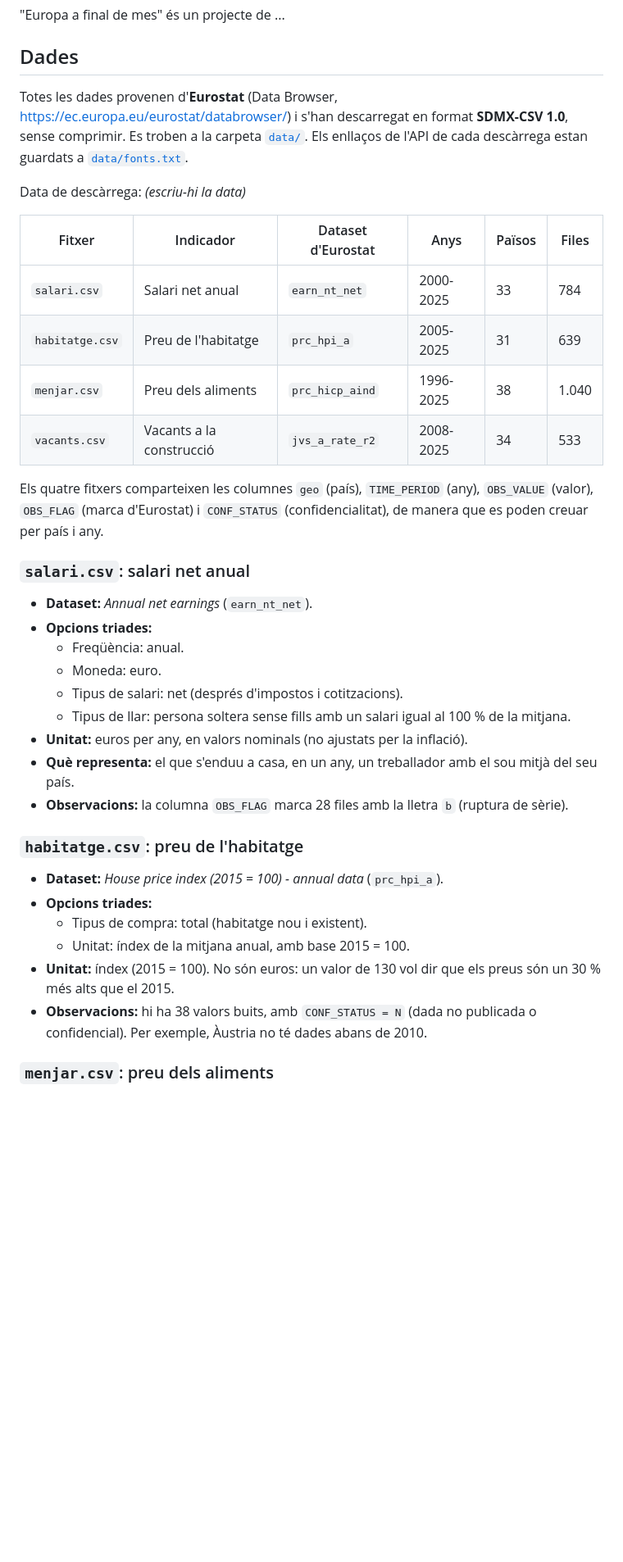
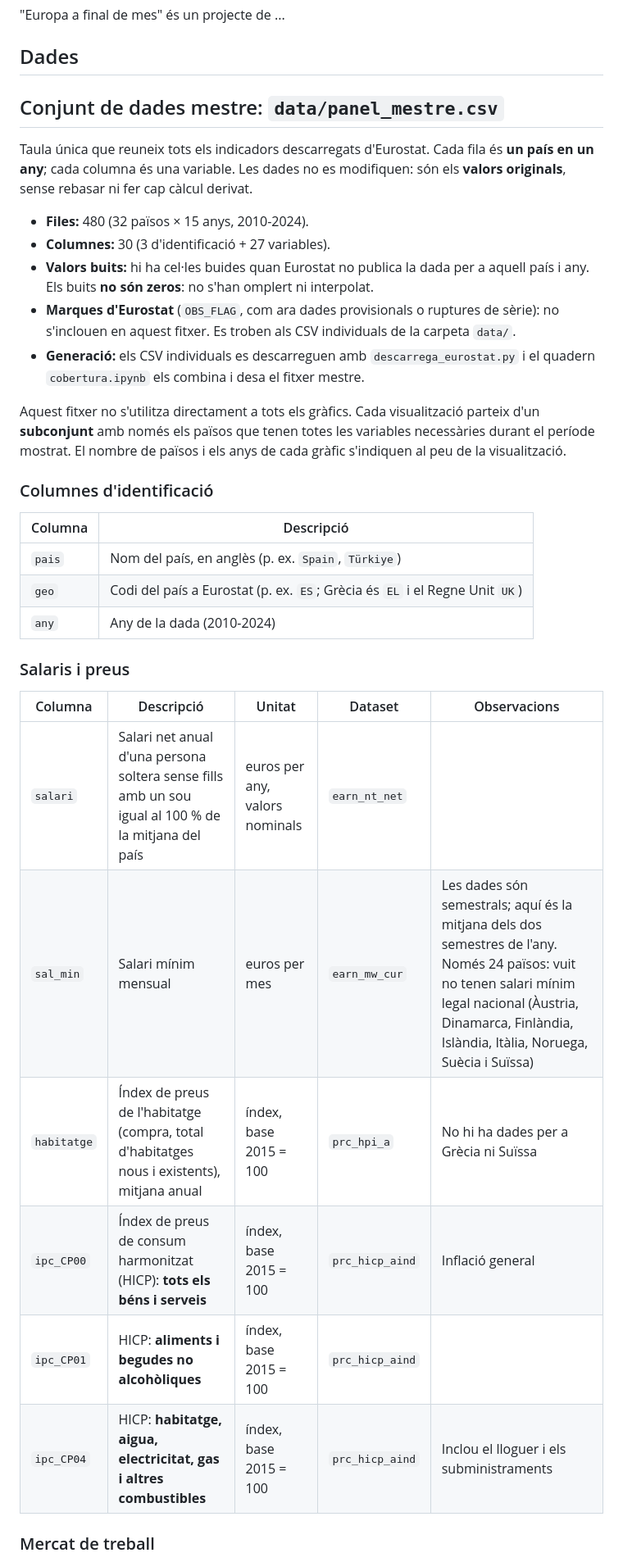
Before and after one commit to mbaldoma/europa-final-de-mes, a Markdown page: README.md, the part around one of its changes. Shown at 82% size. Drawn GitHub-style; blank space fills up the shorter version.

```diff
--- a/README.md
+++ b/README.md
@@ -2,39 +2,36 @@
 "Europa a final de mes" és un projecte de ...
 ## Dades
 
-Totes les dades provenen d'**Eurostat** (Data Browser, <https://ec.europa.eu/eurostat/databrowser/>) i s'han descarregat en format **SDMX-CSV 1.0**, sense comprimir. Es troben a la carpeta [`data/`](data/). Els enllaços de l'API de cada descàrrega estan guardats a [`data/fonts.txt`](data/fonts.txt).
+## Conjunt de dades mestre: `data/panel_mestre.csv`
 
-Data de descàrrega: _(escriu-hi la data)_
+Taula única que reuneix tots els indicadors descarregats d'Eurostat. Cada fila és **un país en un any**; cada columna és una variable. Les dades no es modifiquen: són els **valors originals**, sense rebasar ni fer cap càlcul derivat.
 
-| Fitxer | Indicador | Dataset d'Eurostat | Anys | Països | Files |
-|---|---|---|---|---|---|
-| `salari.csv` | Salari net anual | `earn_nt_net` | 2000-2025 | 33 | 784 |
-| `habitatge.csv` | Preu de l'habitatge | `prc_hpi_a` | 2005-2025 | 31 | 639 |
-| `menjar.csv` | Preu dels aliments | `prc_hicp_aind` | 1996-2025 | 38 | 1.040 |
-| `vacants.csv` | Vacants a la construcció | `jvs_a_rate_r2` | 2008-2025 | 34 | 533 |
+- **Files:** 480 (32 països × 15 anys, 2010-2024).
+- **Columnes:** 30 (3 d'identificació + 27 variables).
+- **Valors buits:** hi ha cel·les buides quan Eurostat no publica la dada per a aquell país i any. Els buits **no són zeros**: no s'han omplert ni interpolat.
+- **Marques d'Eurostat** (`OBS_FLAG`, com ara dades provisionals o ruptures de sèrie): no s'inclouen en aquest fitxer. Es troben als CSV individuals de la carpeta `data/`.
+- **Generació:** els CSV individuals es descarreguen amb `descarrega_eurostat.py` i el quadern `cobertura.ipynb` els combina i desa el fitxer mestre.
 
-Els quatre fitxers comparteixen les columnes `geo` (país), `TIME_PERIOD` (any), `OBS_VALUE` (valor), `OBS_FLAG` (marca d'Eurostat) i `CONF_STATUS` (confidencialitat), de manera que es poden creuar per país i any.
+Aquest fitxer no s'utilitza directament a tots els gràfics. Cada visualització parteix d'un **subconjunt** amb només els països que tenen totes les variables necessàries durant el període mostrat. El nombre de països i els anys de cada gràfic s'indiquen al peu de la visualització.
 
-### `salari.csv`: salari net anual
+### Columnes d'identificació
 
-- **Dataset:** *Annual net earnings* (`earn_nt_net`).
-- **Opcions triades:**
-  - Freqüència: anual.
-  - Moneda: euro.
-  - Tipus de salari: net (després d'impostos i cotitzacions).
-  - Tipus de llar: persona soltera sense fills amb un salari igual al 100 % de la mitjana.
-- **Unitat:** euros per any, en valors nominals (no ajustats per la inflació).
-- **Què representa:** el que s'enduu a casa, en un any, un treballador amb el sou mitjà del seu país.
-- **Observacions:** la columna `OBS_FLAG` marca 28 files amb la lletra `b` (ruptura de sèrie).
+| Columna | Descripció |
+|---|---|
+| `pais` | Nom del país, en anglès (p. ex. `Spain`, `Türkiye`) |
+| `geo` | Codi del país a Eurostat (p. ex. `ES`; Grècia és `EL` i el Regne Unit `UK`) |
+| `any` | Any de la dada (2010-2024) |
 
-### `habitatge.csv`: preu de l'habitatge
+### Salaris i preus
 
-- **Dataset:** *House price index (2015 = 100) - annual data* (`prc_hpi_a`).
-- **Opcions triades:**
-  - Tipus de compra: total (habitatge nou i existent).
-  - Unitat: índex de la mitjana anual, amb base 2015 = 100.
-- **Unitat:** índex (2015 = 100). No són euros: un valor de 130 vol dir que els preus són un 30 % més alts que el 2015.
-- **Observacions:** hi ha 38 valors buits, amb `CONF_STATUS = N` (dada no publicada o confidencial). Per exemple, Àustria no té dades abans de 2010.
+| Columna | Descripció | Unitat | Dataset | Observacions |
+|---|---|---|---|---|
+| `salari` | Salari net anual d'una persona soltera sense fills amb un sou igual al 100 % de la mitjana del país | euros per any, valors nominals | `earn_nt_net` | |
+| `sal_min` | Salari mínim mensual | euros per mes | `earn_mw_cur` | Les dades són semestrals; aquí és la mitjana dels dos semestres de l'any. Només 24 països: vuit no tenen salari mínim legal nacional (Àustria, Dinamarca, Finlàndia, Islàndia, Itàlia, Noruega, Suècia i Suïssa) |
+| `habitatge` | Índex de preus de l'habitatge (compra, total d'habitatges nous i existents), mitjana anual | índex, base 2015 = 100 | `prc_hpi_a` | No hi ha dades per a Grècia ni Suïssa |
+| `ipc_CP00` | Índex de preus de consum harmonitzat (HICP): **tots els béns i serveis** | índex, base 2015 = 100 | `prc_hicp_aind` | Inflació general |
+| `ipc_CP01` | HICP: **aliments i begudes no alcohòliques** | índex, base 2015 = 100 | `prc_hicp_aind` | |
+| `ipc_CP04` | HICP: **habitatge, aigua, electricitat, gas i altres combustibles** | índex, base 2015 = 100 | `prc_hicp_aind` | Inclou el lloguer i els subministraments |
 
-### `menjar.csv`: preu dels aliments
+### Mercat de treball
 
```
Also changed, not shown: other parts of README.md (+29 -32 lines).
